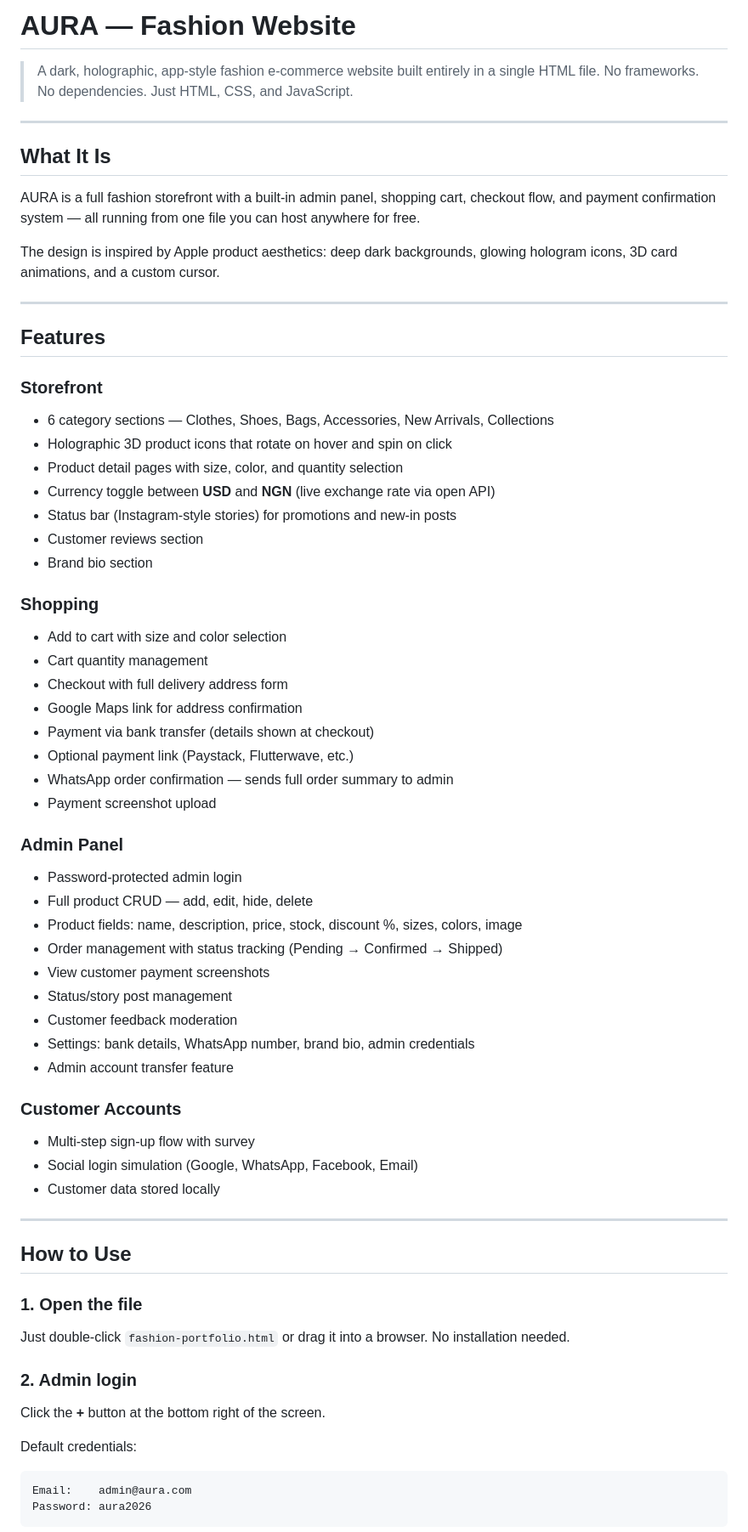
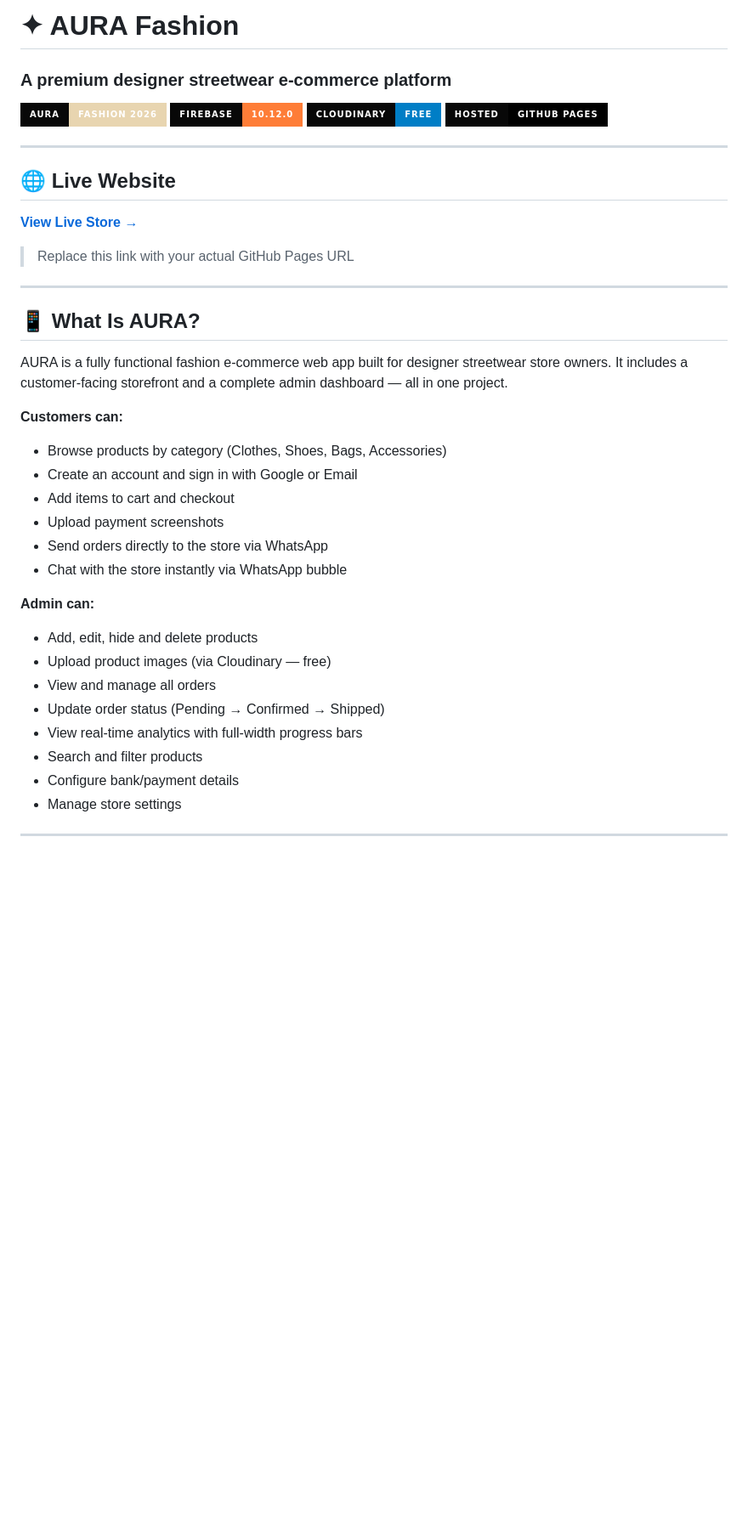
Before and after one commit to Echoblaze222/AURA-FASHION, a Markdown page: README.md, the part around one of its changes. Shown at 85% size. Drawn GitHub-style; badges without logos; blank space fills up the shorter version.

````diff
--- a/README.md
+++ b/README.md
@@ -1,67 +1,43 @@
-# AURA — Fashion Website
+# ✦ AURA Fashion
+### A premium designer streetwear e-commerce platform
 
-> A dark, holographic, app-style fashion e-commerce website built entirely in a single HTML file. No frameworks. No dependencies. Just HTML, CSS, and JavaScript.
+![AURA Fashion](https://img.shields.io/badge/AURA-Fashion%202026-e8d5b0?style=for-the-badge&labelColor=080808)
+![Firebase](https://img.shields.io/badge/Firebase-10.12.0-orange?style=for-the-badge&logo=firebase&labelColor=080808)
+![Cloudinary](https://img.shields.io/badge/Cloudinary-Free-blue?style=for-the-badge&labelColor=080808)
+![GitHub Pages](https://img.shields.io/badge/Hosted-GitHub%20Pages-black?style=for-the-badge&logo=github&labelColor=080808)
 
 ---
 
-## What It Is
+## 🌐 Live Website
+**[View Live Store →](https://YOUR-USERNAME.github.io/YOUR-REPO-NAME)**
 
-AURA is a full fashion storefront with a built-in admin panel, shopping cart, checkout flow, and payment confirmation system — all running from one file you can host anywhere for free.
-
-The design is inspired by Apple product aesthetics: deep dark backgrounds, glowing hologram icons, 3D card animations, and a custom cursor.
+> Replace this link with your actual GitHub Pages URL
 
 ---
 
-## Features
+## 📱 What Is AURA?
 
-### Storefront
-- 6 category sections — Clothes, Shoes, Bags, Accessories, New Arrivals, Collections
-- Holographic 3D product icons that rotate on hover and spin on click
-- Product detail pages with size, color, and quantity selection
-- Currency toggle between **USD** and **NGN** (live exchange rate via open API)
-- Status bar (Instagram-style stories) for promotions and new-in posts
-- Customer reviews section
-- Brand bio section
+AURA is a fully functional fashion e-commerce web app built for
+designer streetwear store owners. It includes a customer-facing
+storefront and a complete admin dashboard — all in one project.
 
-### Shopping
-- Add to cart with size and color selection
-- Cart quantity management
-- Checkout with full delivery address form
-- Google Maps link for address confirmation
-- Payment via bank transfer (details shown at checkout)
-- Optional payment link (Paystack, Flutterwave, etc.)
-- WhatsApp order confirmation — sends full order summary to admin
-- Payment screenshot upload
+**Customers can:**
+- Browse products by category (Clothes, Shoes, Bags, Accessories)
+- Create an account and sign in with Google or Email
+- Add items to cart and checkout
+- Upload payment screenshots
+- Send orders directly to the store via WhatsApp
+- Chat with the store instantly via WhatsApp bubble
 
-### Admin Panel
-- Password-protected admin login
-- Full product CRUD — add, edit, hide, delete
-- Product fields: name, description, price, stock, discount %, sizes, colors, image
-- Order management with status tracking (Pending → Confirmed → Shipped)
-- View customer payment screenshots
-- Status/story post management
-- Customer feedback moderation
-- Settings: bank details, WhatsApp number, brand bio, admin credentials
-- Admin account transfer feature
-
-### Customer Accounts
-- Multi-step sign-up flow with survey
-- Social login simulation (Google, WhatsApp, Facebook, Email)
-- Customer data stored locally
+**Admin can:**
+- Add, edit, hide and delete products
+- Upload product images (via Cloudinary — free)
+- View and manage all orders
+- Update order status (Pending → Confirmed → Shipped)
+- View real-time analytics with full-width progress bars
+- Search and filter products
+- Configure bank/payment details
+- Manage store settings
 
 ---
 
-## How to Use
-
-### 1. Open the file
-Just double-click `fashion-portfolio.html` or drag it into a browser. No installation needed.
-
-### 2. Admin login
-Click the **+** button at the bottom right of the screen.
-
-Default credentials:
-```
-Email:    admin@aura.com
-Password: aura2026
-```
-
````
Also changed, not shown: other parts of README.md (+241 -90 lines).
